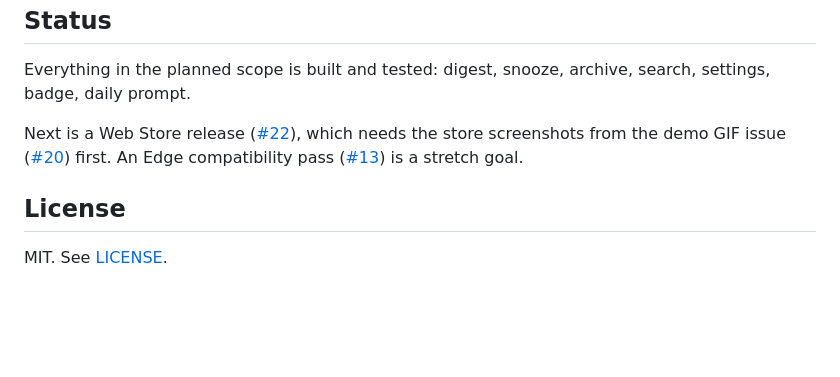
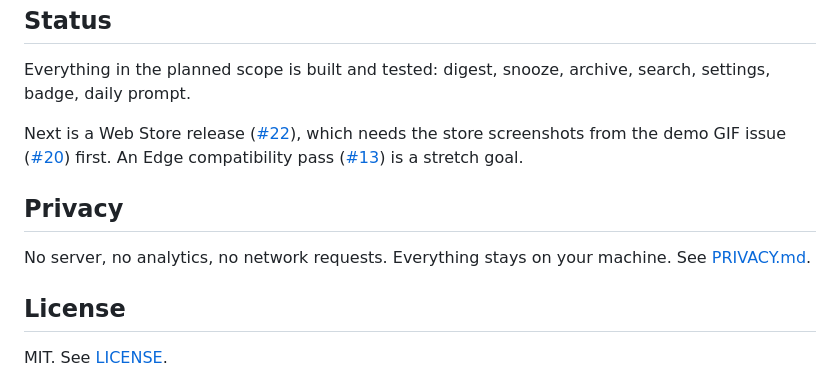
Before and after one commit to zcao334/Tabbatical, a Markdown page: README.md, the part around the change. Rendered like a GitHub page; blank space fills up the shorter version.

```diff
--- a/README.md
+++ b/README.md
@@ -165,6 +165,11 @@ the store screenshots from the demo GIF issue ([#20](https://github.com/zcao334/
 first. An Edge compatibility pass ([#13](https://github.com/zcao334/Tabbatical/issues/13)) is a
 stretch goal.
 
+## Privacy
+
+No server, no analytics, no network requests. Everything stays on your machine.
+See [PRIVACY.md](PRIVACY.md).
+
 ## License
 
 MIT. See [LICENSE](LICENSE).
```
Also changed, not shown: PRIVACY.md (added, +52 -0 lines), docs/store-listing.md (added, +114 -0 lines).
